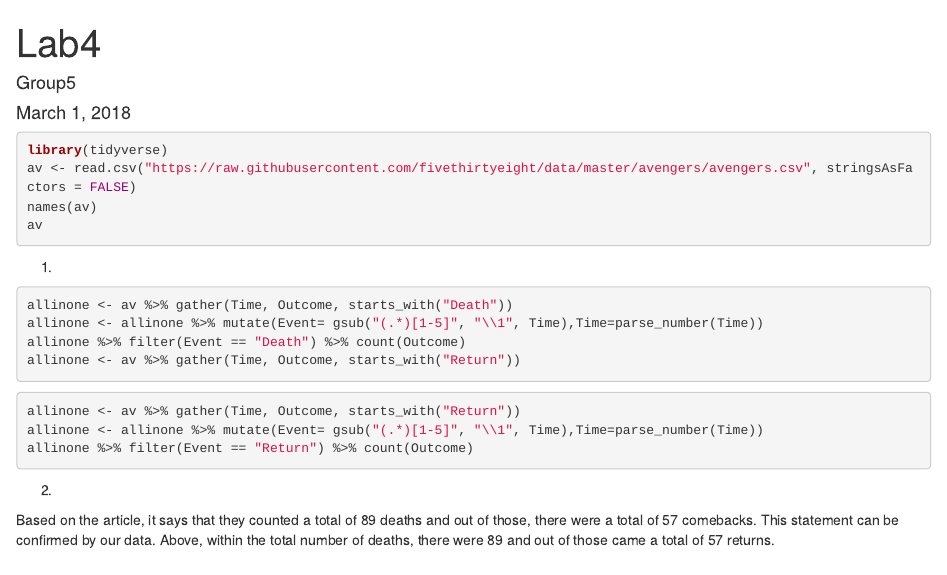
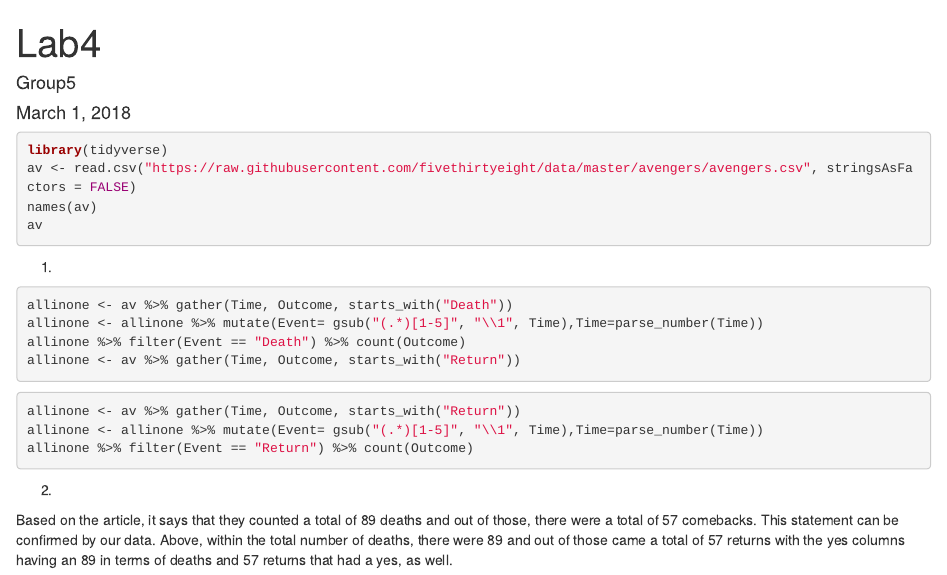
Before and after one commit to nfreelove/Lab-4, an R Markdown document (Lab4.Rmd): the page in a window 1100 px wide, from its top. Rendered offline with R 4.5, knitr and Pandoc, with nearby package versions; the code chunks are not run, so their results and figures are left out.

Commit message:
Update Lab4.Rmd

```diff
--- a/Lab4.Rmd
+++ b/Lab4.Rmd
@@ -32,4 +32,4 @@ allinone %>% filter(Event == "Return") %>% count(Outcome)
 
 2.
 
-Based on the article, it says that they counted a total of 89 deaths and out of those, there were a total of 57 comebacks. This statement can be confirmed by our data. Above, within the total number of deaths, there were 89 and out of those came a total of 57 returns.
+Based on the article, it says that they counted a total of 89 deaths and out of those, there were a total of 57 comebacks. This statement can be confirmed by our data. Above, within the total number of deaths, there were 89 and out of those came a total of 57 returns with the yes columns having an 89 in terms of deaths and 57 returns that had a yes, as well.
```
